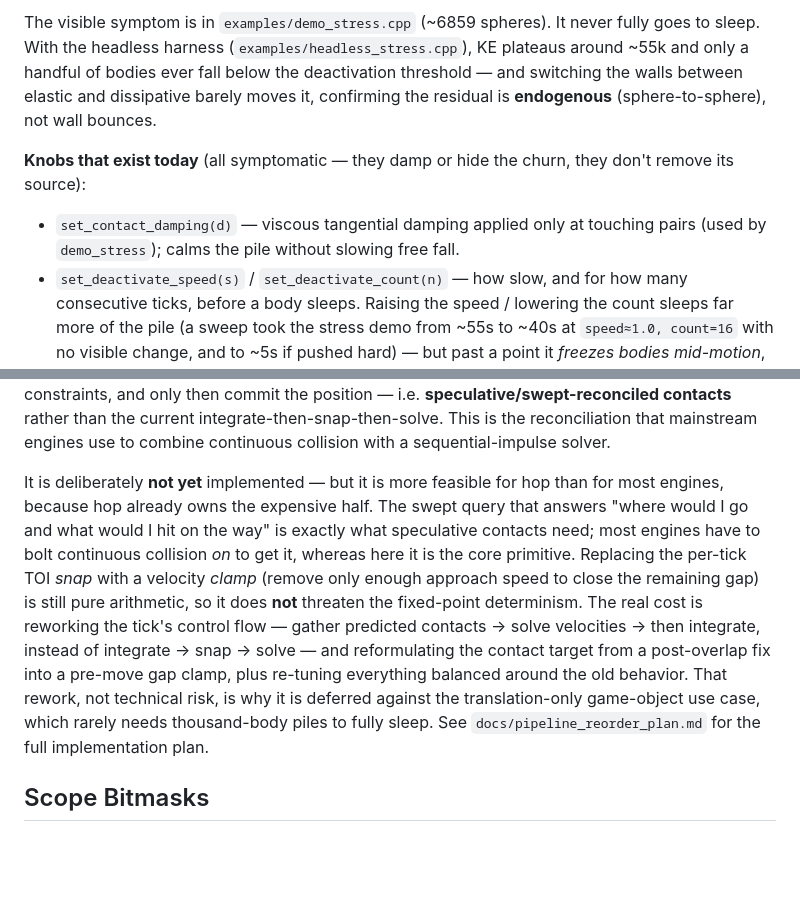
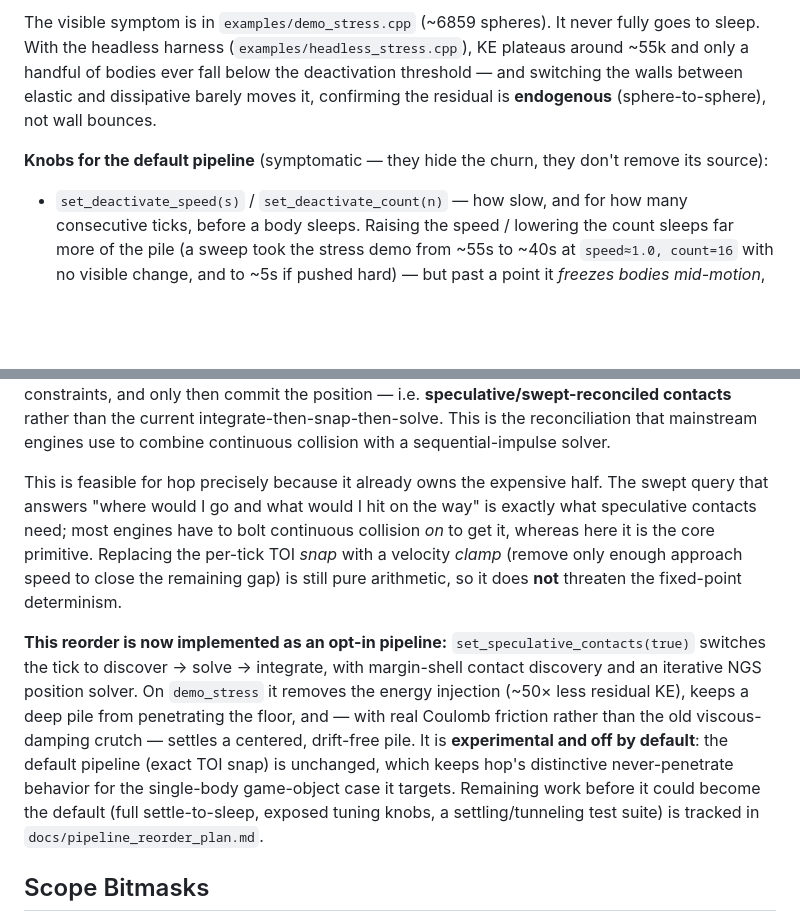
Before and after one commit to alanfischer/hop, a Markdown page: README.md, 2 parts joined by grey strips. GitHub-like rendering; blank space fills up the shorter version.

Commit message:
docs: README — drop removed contact_damping, mark speculative pipeline implemented
The settling section documented set_contact_damping (now removed) and still called
the reorder "not yet implemented". Remove the dead knob and replace the
"deferred" framing with the current status: the reorder is implemented as an
opt-in set_speculative_contacts pipeline (margin-shell discovery + NGS position
solver + friction), experimental and off by default, with the default snap
pipeline unchanged.

Co-Authored-By: Claude Opus 4.8 <noreply@anthropic.com>

```diff
--- a/README.md
+++ b/README.md
@@ -82,15 +82,16 @@ The cost of that ordering is a small, structural **energy injection at contacts*
 
 The visible symptom is in `examples/demo_stress.cpp` (~6859 spheres). It never fully goes to sleep. With the headless harness (`examples/headless_stress.cpp`), KE plateaus around ~55k and only a handful of bodies ever fall below the deactivation threshold — and switching the walls between elastic and dissipative barely moves it, confirming the residual is **endogenous** (sphere-to-sphere), not wall bounces.
 
-**Knobs that exist today** (all symptomatic — they damp or hide the churn, they don't remove its source):
+**Knobs for the default pipeline** (symptomatic — they hide the churn, they don't remove its source):
 
-- `set_contact_damping(d)` — viscous tangential damping applied only at touching pairs (used by `demo_stress`); calms the pile without slowing free fall.
 - `set_deactivate_speed(s)` / `set_deactivate_count(n)` — how slow, and for how many consecutive ticks, before a body sleeps. Raising the speed / lowering the count sleeps far more of the pile (a sweep took the stress demo from ~55s to ~40s at `speed≈1.0, count=16` with no visible change, and to ~5s if pushed hard) — but past a point it *freezes bodies mid-motion*, leaving the pile puffed up with frozen-in voids. It buys speed by trading away settling accuracy.
 - `set_solver_iterations(n)` — Pass B Gauss–Seidel sweeps (default 16). Lower is correct for shallow/single contacts; deep stacks need the full count. Note this is **not** a performance fast path: the bottleneck is the swept narrow-phase, not the solver, and fewer iterations leave the pile churning so *more* bodies stay awake — in practice lowering it makes the stress scene slower, not faster.
 
 **What an actual fix would require — the pipeline reorder.** To let a large pile dissipate to true rest (and then sleep at the default threshold, for free), hop would need to move to the standard order: integrate to a *predicted* position, build contacts against that prediction, solve the velocity constraints, and only then commit the position — i.e. **speculative/swept-reconciled contacts** rather than the current integrate-then-snap-then-solve. This is the reconciliation that mainstream engines use to combine continuous collision with a sequential-impulse solver.
 
-It is deliberately **not yet** implemented — but it is more feasible for hop than for most engines, because hop already owns the expensive half. The swept query that answers "where would I go and what would I hit on the way" is exactly what speculative contacts need; most engines have to bolt continuous collision *on* to get it, whereas here it is the core primitive. Replacing the per-tick TOI *snap* with a velocity *clamp* (remove only enough approach speed to close the remaining gap) is still pure arithmetic, so it does **not** threaten the fixed-point determinism. The real cost is reworking the tick's control flow — gather predicted contacts → solve velocities → then integrate, instead of integrate → snap → solve — and reformulating the contact target from a post-overlap fix into a pre-move gap clamp, plus re-tuning everything balanced around the old behavior. That rework, not technical risk, is why it is deferred against the translation-only game-object use case, which rarely needs thousand-body piles to fully sleep. See `docs/pipeline_reorder_plan.md` for the full implementation plan.
+This is feasible for hop precisely because it already owns the expensive half. The swept query that answers "where would I go and what would I hit on the way" is exactly what speculative contacts need; most engines have to bolt continuous collision *on* to get it, whereas here it is the core primitive. Replacing the per-tick TOI *snap* with a velocity *clamp* (remove only enough approach speed to close the remaining gap) is still pure arithmetic, so it does **not** threaten the fixed-point determinism.
+
+**This reorder is now implemented as an opt-in pipeline:** `set_speculative_contacts(true)` switches the tick to discover → solve → integrate, with margin-shell contact discovery and an iterative NGS position solver. On `demo_stress` it removes the energy injection (~50× less residual KE), keeps a deep pile from penetrating the floor, and — with real Coulomb friction rather than the old viscous-damping crutch — settles a centered, drift-free pile. It is **experimental and off by default**: the default pipeline (exact TOI snap) is unchanged, which keeps hop's distinctive never-penetrate behavior for the single-body game-object case it targets. Remaining work before it could become the default (full settle-to-sleep, exposed tuning knobs, a settling/tunneling test suite) is tracked in `docs/pipeline_reorder_plan.md`.
 
 ## Scope Bitmasks
 
```
